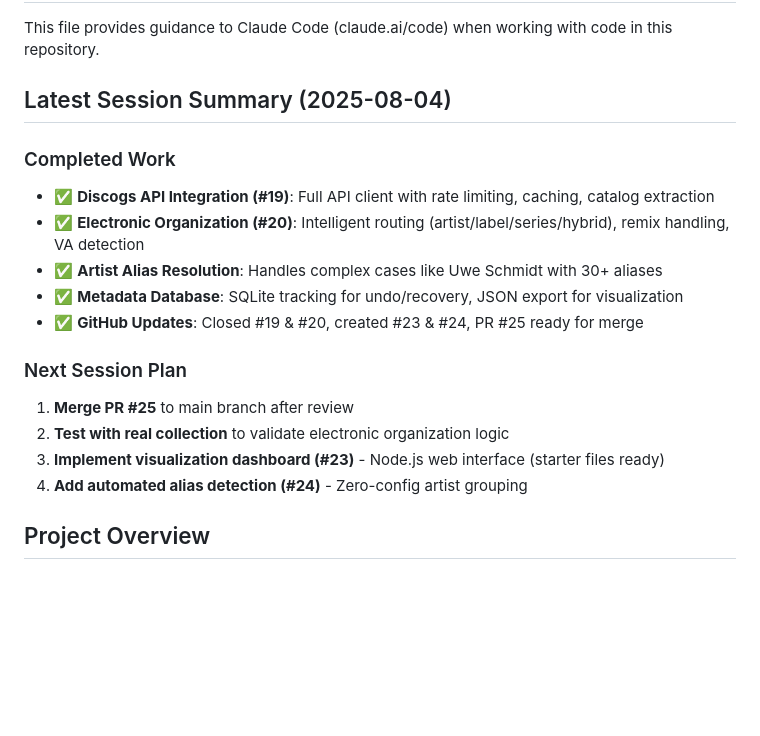
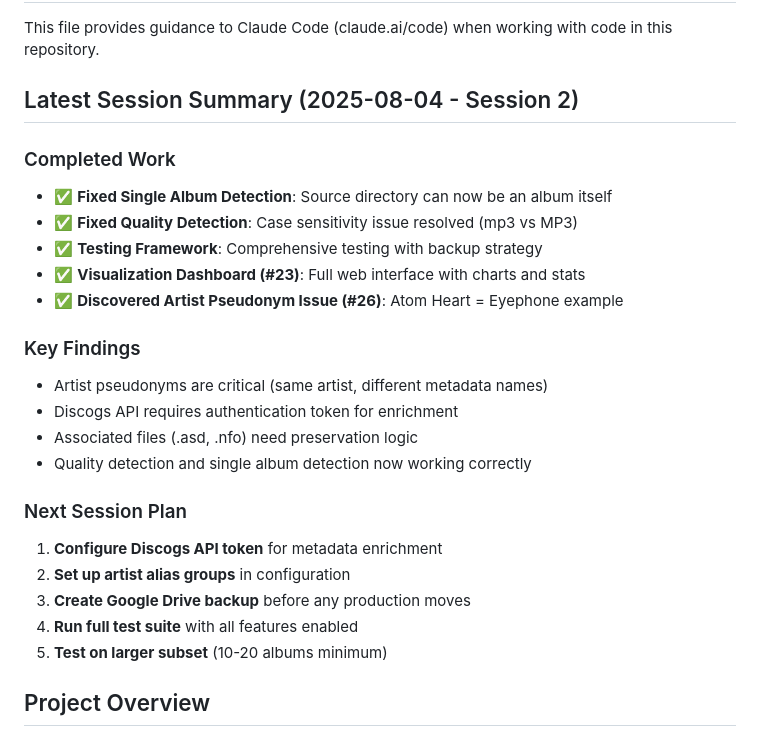
Before and after one commit to adrianwedd/ordr.fm, a Markdown page: CLAUDE.md, the part around the change. Drawn GitHub-style; blank space fills up the shorter version.

```diff
--- a/CLAUDE.md
+++ b/CLAUDE.md
@@ -2,20 +2,27 @@
 
 This file provides guidance to Claude Code (claude.ai/code) when working with code in this repository.
 
-## Latest Session Summary (2025-08-04)
+## Latest Session Summary (2025-08-04 - Session 2)
 
 ### Completed Work
-- ✅ **Discogs API Integration (#19)**: Full API client with rate limiting, caching, catalog extraction
-- ✅ **Electronic Organization (#20)**: Intelligent routing (artist/label/series/hybrid), remix handling, VA detection
-- ✅ **Artist Alias Resolution**: Handles complex cases like Uwe Schmidt with 30+ aliases
-- ✅ **Metadata Database**: SQLite tracking for undo/recovery, JSON export for visualization
-- ✅ **GitHub Updates**: Closed #19 & #20, created #23 & #24, PR #25 ready for merge
+- ✅ **Fixed Single Album Detection**: Source directory can now be an album itself
+- ✅ **Fixed Quality Detection**: Case sensitivity issue resolved (mp3 vs MP3)
+- ✅ **Testing Framework**: Comprehensive testing with backup strategy
+- ✅ **Visualization Dashboard (#23)**: Full web interface with charts and stats
+- ✅ **Discovered Artist Pseudonym Issue (#26)**: Atom Heart = Eyephone example
+
+### Key Findings
+- Artist pseudonyms are critical (same artist, different metadata names)
+- Discogs API requires authentication token for enrichment
+- Associated files (.asd, .nfo) need preservation logic
+- Quality detection and single album detection now working correctly
 
 ### Next Session Plan
-1. **Merge PR #25** to main branch after review
-2. **Test with real collection** to validate electronic organization logic
-3. **Implement visualization dashboard (#23)** - Node.js web interface (starter files ready)
-4. **Add automated alias detection (#24)** - Zero-config artist grouping
+1. **Configure Discogs API token** for metadata enrichment
+2. **Set up artist alias groups** in configuration
+3. **Create Google Drive backup** before any production moves
+4. **Run full test suite** with all features enabled
+5. **Test on larger subset** (10-20 albums minimum)
 
 ## Project Overview
 
```
Also changed, not shown: NEXT_STEPS.md (added, +209 -0 lines).
